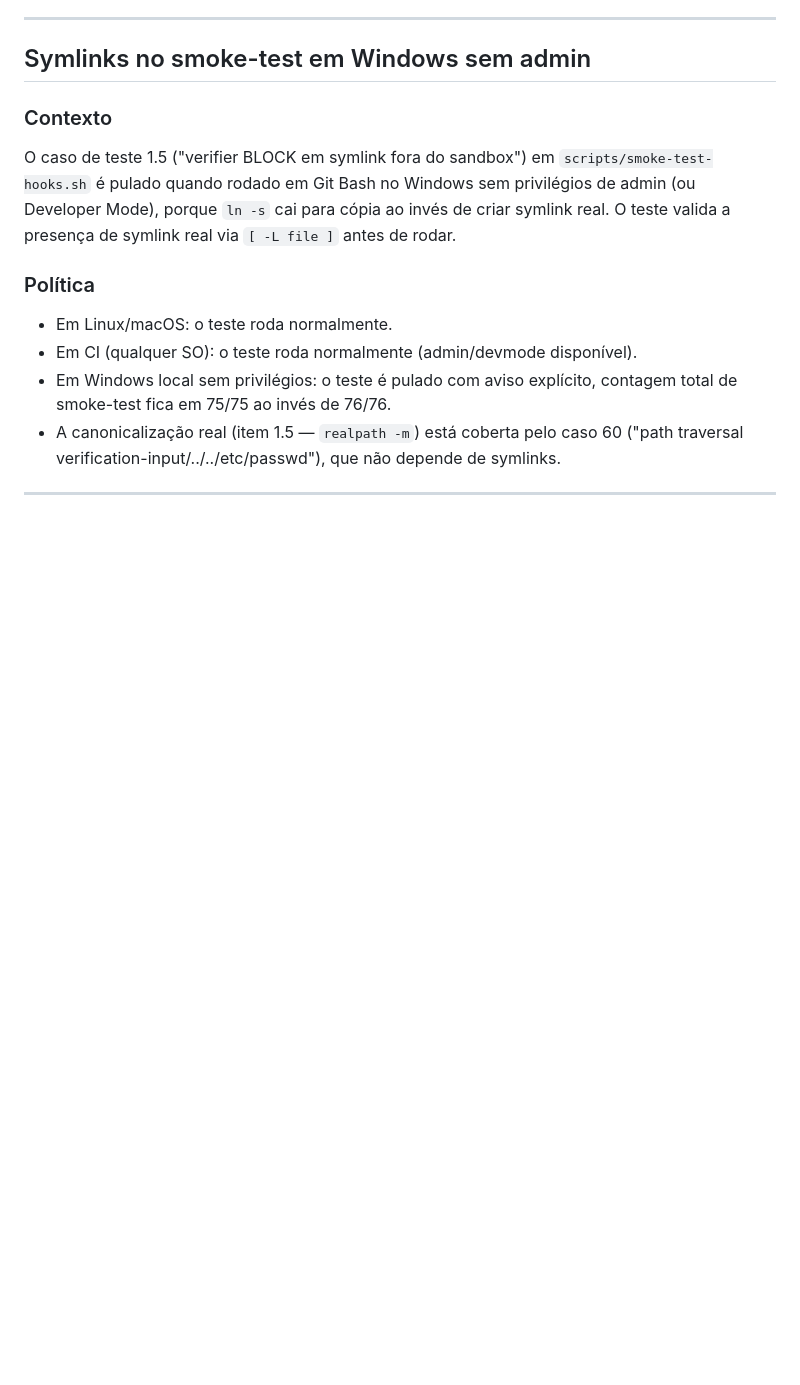
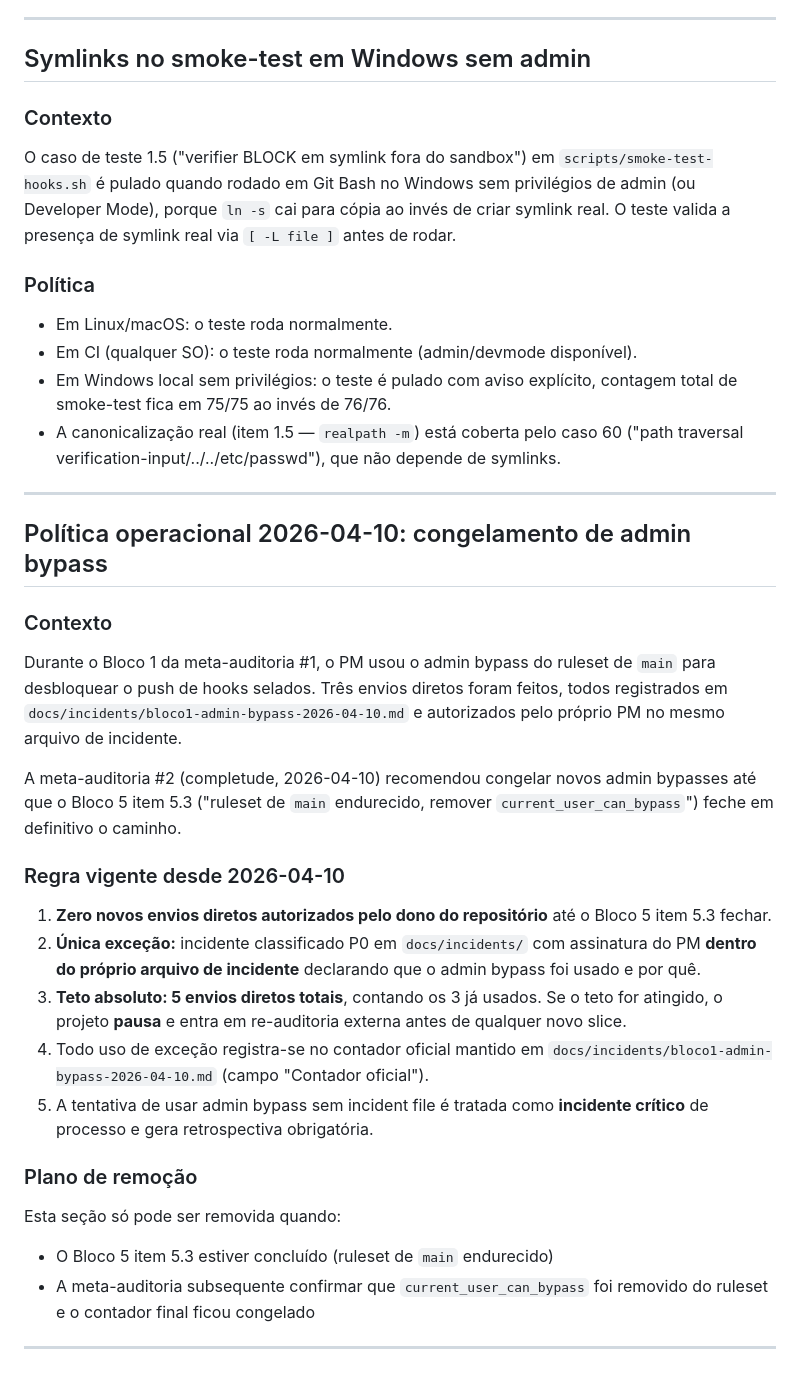
Before and after one commit to roldaobatista/kalibrium-v2, a Markdown page: docs/harness-limitations.md, the part around the change. Drawn GitHub-style; blank space fills up the shorter version.

Commit message:
docs(harness): política de congelamento de admin bypass — C1
Item C1 dos operacionais imediatos da meta-auditoria #2 (decisão #3
do PM — teto 5 com os 3 já contabilizados).

Adiciona seção 'Política operacional 2026-04-10: congelamento de
admin bypass' ao docs/harness-limitations.md com 5 regras:

1. Zero novos envios diretos até o Bloco 5 item 5.3 fechar o caminho.
2. Única exceção: incident P0 com assinatura do PM dentro do próprio
   arquivo de incidente.
3. Teto absoluto: 5 envios diretos totais contando os 3 já usados.
4. Uso de exceção atualiza contador oficial em
   docs/incidents/bloco1-admin-bypass-2026-04-10.md.
5. Tentativa de bypass sem incident vira incidente crítico.

Plano de remoção: seção só sai quando Bloco 5 item 5.3 fechar
e meta-auditoria subsequente confirmar current_user_can_bypass
removido do ruleset.

C4 (selar este arquivo no MANIFEST) permanece como ação manual do PM
em docs/reports/pm-manual-actions-2026-04-10.md §1.

```diff
--- a/docs/harness-limitations.md
+++ b/docs/harness-limitations.md
@@ -86,3 +86,41 @@ via `[ -L file ]` antes de rodar.
   de symlinks.
 
 ---
+
+## Política operacional 2026-04-10: congelamento de admin bypass
+
+### Contexto
+
+Durante o Bloco 1 da meta-auditoria #1, o PM usou o admin bypass do ruleset
+de `main` para desbloquear o push de hooks selados. Três envios diretos foram
+feitos, todos registrados em `docs/incidents/bloco1-admin-bypass-2026-04-10.md`
+e autorizados pelo próprio PM no mesmo arquivo de incidente.
+
+A meta-auditoria #2 (completude, 2026-04-10) recomendou congelar novos
+admin bypasses até que o Bloco 5 item 5.3 ("ruleset de `main` endurecido,
+remover `current_user_can_bypass`") feche em definitivo o caminho.
+
+### Regra vigente desde 2026-04-10
+
+1. **Zero novos envios diretos autorizados pelo dono do repositório** até o
+   Bloco 5 item 5.3 fechar.
+2. **Única exceção:** incidente classificado P0 em `docs/incidents/` com
+   assinatura do PM **dentro do próprio arquivo de incidente** declarando
+   que o admin bypass foi usado e por quê.
+3. **Teto absoluto: 5 envios diretos totais**, contando os 3 já usados.
+   Se o teto for atingido, o projeto **pausa** e entra em re-auditoria
+   externa antes de qualquer novo slice.
+4. Todo uso de exceção registra-se no contador oficial mantido em
+   `docs/incidents/bloco1-admin-bypass-2026-04-10.md` (campo
+   "Contador oficial").
+5. A tentativa de usar admin bypass sem incident file é tratada como
+   **incidente crítico** de processo e gera retrospectiva obrigatória.
+
+### Plano de remoção
+
+Esta seção só pode ser removida quando:
+- O Bloco 5 item 5.3 estiver concluído (ruleset de `main` endurecido)
+- A meta-auditoria subsequente confirmar que `current_user_can_bypass`
+  foi removido do ruleset e o contador final ficou congelado
+
+---
```
